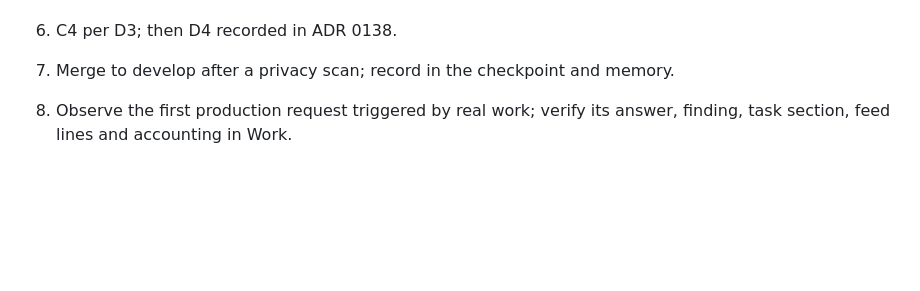
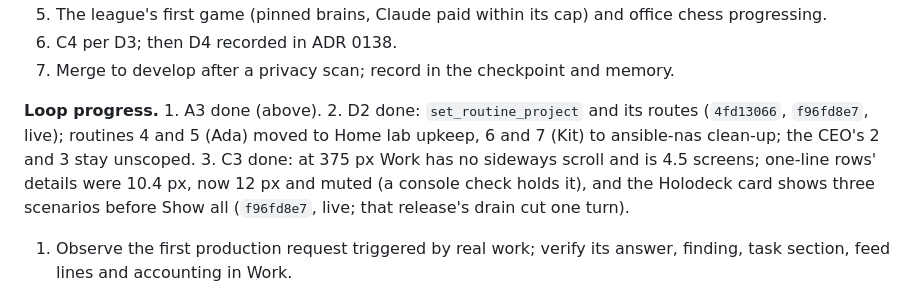
Before and after one commit to RusticPotatos/Endora, a Markdown page: docs/proposals/agent-collaboration-foundation-checkpoint-2026-10-22.md, the part around the change. Drawn GitHub-style; blank space fills up the shorter version.

Commit message:
docs(checkpoint): D2 and C3 done
Co-Authored-By: Claude Opus 5.5 <noreply@anthropic.com>

```diff
--- a/docs/proposals/agent-collaboration-foundation-checkpoint-2026-10-22.md
+++ b/docs/proposals/agent-collaboration-foundation-checkpoint-2026-10-22.md
@@ -351,6 +351,13 @@ release, production check, record:
    progressing.
 6. C4 per D3; then D4 recorded in ADR 0138.
 7. Merge to develop after a privacy scan; record in the checkpoint and memory.
+
+**Loop progress.** 1. A3 done (above). 2. D2 done: `set_routine_project` and its routes
+(`4fd13066`, `f96fd8e7`, live); routines 4 and 5 (Ada) moved to Home lab upkeep, 6 and 7 (Kit) to
+ansible-nas clean-up; the CEO's 2 and 3 stay unscoped. 3. C3 done: at 375 px Work has no
+sideways scroll and is 4.5 screens; one-line rows' details were 10.4 px, now 12 px and muted
+(a console check holds it), and the Holodeck card shows three scenarios before Show all
+(`f96fd8e7`, live; that release's drain cut one turn).
 
 1. Observe the first production request triggered by real work; verify its
    answer, finding, task section, feed lines and accounting in Work.
```
